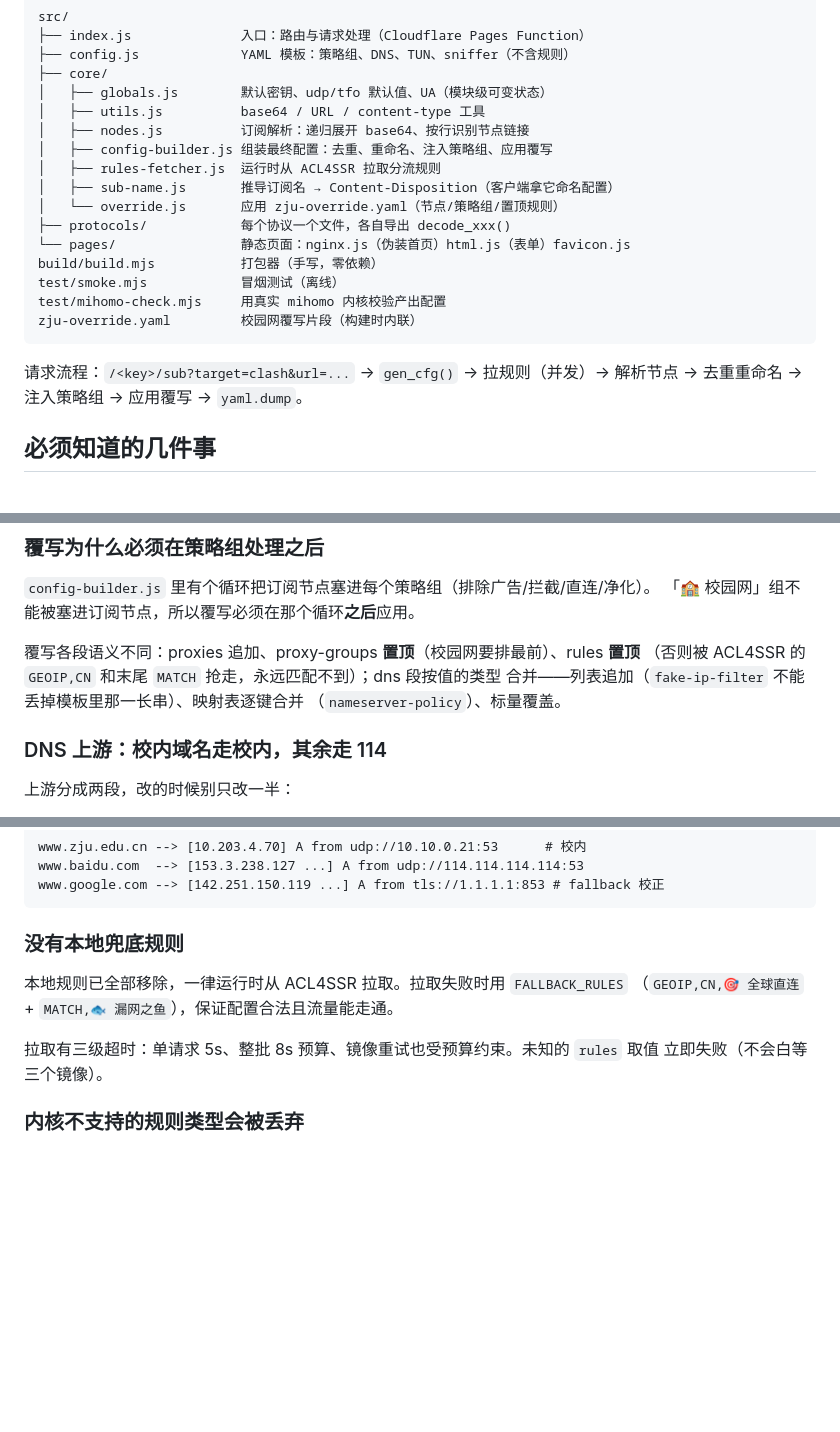
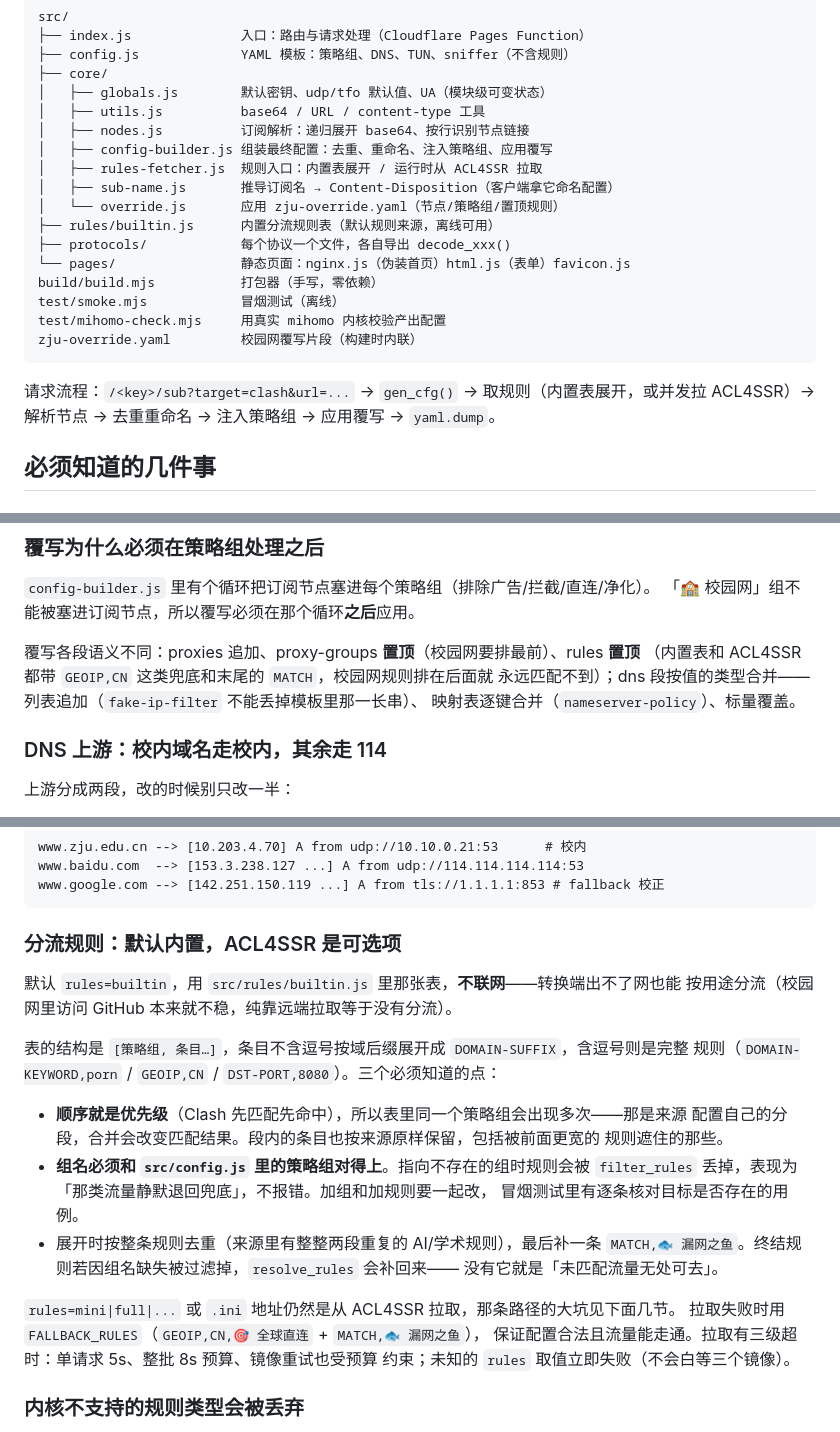
Before and after one commit to macanine/zjumihomo-converter, a Markdown page: AGENTS.md, 3 parts joined by grey strips. Drawn GitHub-style; blank space fills up the shorter version.

````diff
--- a/AGENTS.md
+++ b/AGENTS.md
@@ -21,9 +21,10 @@ src/
 │   ├── utils.js          base64 / URL / content-type 工具
 │   ├── nodes.js          订阅解析：递归展开 base64、按行识别节点链接
 │   ├── config-builder.js 组装最终配置：去重、重命名、注入策略组、应用覆写
-│   ├── rules-fetcher.js  运行时从 ACL4SSR 拉取分流规则
+│   ├── rules-fetcher.js  规则入口：内置表展开 / 运行时从 ACL4SSR 拉取
 │   ├── sub-name.js       推导订阅名 → Content-Disposition（客户端拿它命名配置）
 │   └── override.js       应用 zju-override.yaml（节点/策略组/置顶规则）
+├── rules/builtin.js      内置分流规则表（默认规则来源，离线可用）
 ├── protocols/            每个协议一个文件，各自导出 decode_xxx()
 └── pages/                静态页面：nginx.js（伪装首页）html.js（表单）favicon.js
 build/build.mjs           打包器（手写，零依赖）
@@ -32,8 +33,8 @@ test/mihomo-check.mjs     用真实 mihomo 内核校验产出配置
 zju-override.yaml         校园网覆写片段（构建时内联）
 ```
 
-请求流程：`/<key>/sub?target=clash&url=...` → `gen_cfg()` → 拉规则（并发）→ 解析节点
-→ 去重重命名 → 注入策略组 → 应用覆写 → `yaml.dump`。
+请求流程：`/<key>/sub?target=clash&url=...` → `gen_cfg()` → 取规则（内置表展开，或并发拉
+ACL4SSR）→ 解析节点 → 去重重命名 → 注入策略组 → 应用覆写 → `yaml.dump`。
 
 ## 必须知道的几件事
 
@@ -74,9 +75,9 @@ FINAL                         → MATCH,🐟 漏网之鱼
 「🏫 校园网」组不能被塞进订阅节点，所以覆写必须在那个循环**之后**应用。
 
 覆写各段语义不同：proxies 追加、proxy-groups **置顶**（校园网要排最前）、rules **置顶**
-（否则被 ACL4SSR 的 `GEOIP,CN` 和末尾 `MATCH` 抢走，永远匹配不到）；dns 段按值的类型
-合并——列表追加（`fake-ip-filter` 不能丢掉模板里那一长串）、映射表逐键合并
-（`nameserver-policy`）、标量覆盖。
+（内置表和 ACL4SSR 都带 `GEOIP,CN` 这类兜底和末尾的 `MATCH`，校园网规则排在后面就
+永远匹配不到）；dns 段按值的类型合并——列表追加（`fake-ip-filter` 不能丢掉模板里那一长串）、
+映射表逐键合并（`nameserver-policy`）、标量覆盖。
 
 ### DNS 上游：校内域名走校内，其余走 114
 
@@ -108,13 +109,28 @@ www.baidu.com  --> [153.3.238.127 ...] A from udp://114.114.114.114:53
 www.google.com --> [142.251.150.119 ...] A from tls://1.1.1.1:853 # fallback 校正
 ```
 
-### 没有本地兜底规则
+### 分流规则：默认内置，ACL4SSR 是可选项
 
-本地规则已全部移除，一律运行时从 ACL4SSR 拉取。拉取失败时用 `FALLBACK_RULES`
-（`GEOIP,CN,🎯 全球直连` + `MATCH,🐟 漏网之鱼`），保证配置合法且流量能走通。
+默认 `rules=builtin`，用 `src/rules/builtin.js` 里那张表，**不联网**——转换端出不了网也能
+按用途分流（校园网里访问 GitHub 本来就不稳，纯靠远端拉取等于没有分流）。
 
-拉取有三级超时：单请求 5s、整批 8s 预算、镜像重试也受预算约束。未知的 `rules` 取值
-立即失败（不会白等三个镜像）。
+表的结构是 `[策略组, 条目…]`，条目不含逗号按域后缀展开成 `DOMAIN-SUFFIX`，含逗号则是完整
+规则（`DOMAIN-KEYWORD,porn` / `GEOIP,CN` / `DST-PORT,8080`）。三个必须知道的点：
+
+- **顺序就是优先级**（Clash 先匹配先命中），所以表里同一个策略组会出现多次——那是来源
+  配置自己的分段，合并会改变匹配结果。段内的条目也按来源原样保留，包括被前面更宽的
+  规则遮住的那些。
+- **组名必须和 `src/config.js` 里的策略组对得上**。指向不存在的组时规则会被
+  `filter_rules` 丢掉，表现为「那类流量静默退回兜底」，不报错。加组和加规则要一起改，
+  冒烟测试里有逐条核对目标是否存在的用例。
+- 展开时按整条规则去重（来源里有整整两段重复的 AI/学术规则），最后补一条
+  `MATCH,🐟 漏网之鱼`。终结规则若因组名缺失被过滤掉，`resolve_rules` 会补回来——
+  没有它就是「未匹配流量无处可去」。
+
+`rules=mini|full|...` 或 `.ini` 地址仍然是从 ACL4SSR 拉取，那条路径的大坑见下面几节。
+拉取失败时用 `FALLBACK_RULES`（`GEOIP,CN,🎯 全球直连` + `MATCH,🐟 漏网之鱼`），
+保证配置合法且流量能走通。拉取有三级超时：单请求 5s、整批 8s 预算、镜像重试也受预算
+约束；未知的 `rules` 取值立即失败（不会白等三个镜像）。
 
 ### 内核不支持的规则类型会被丢弃
 
````
Also changed, not shown: other parts of AGENTS.md (+4 -1 lines), README.md (+26 -7 lines).
